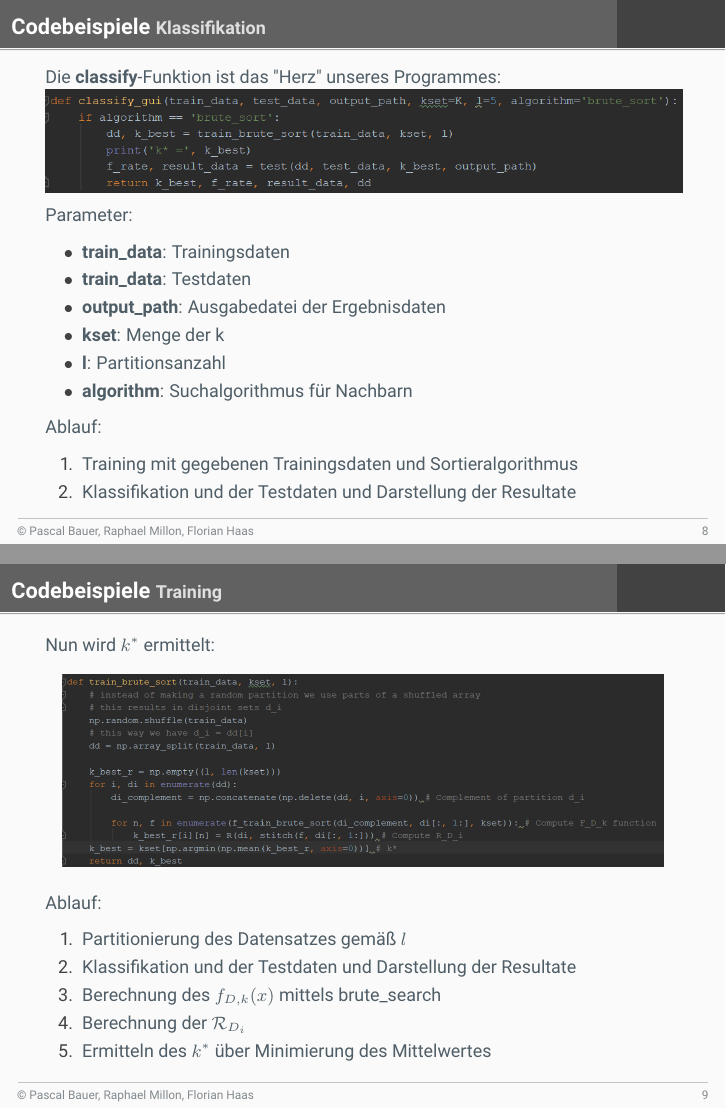
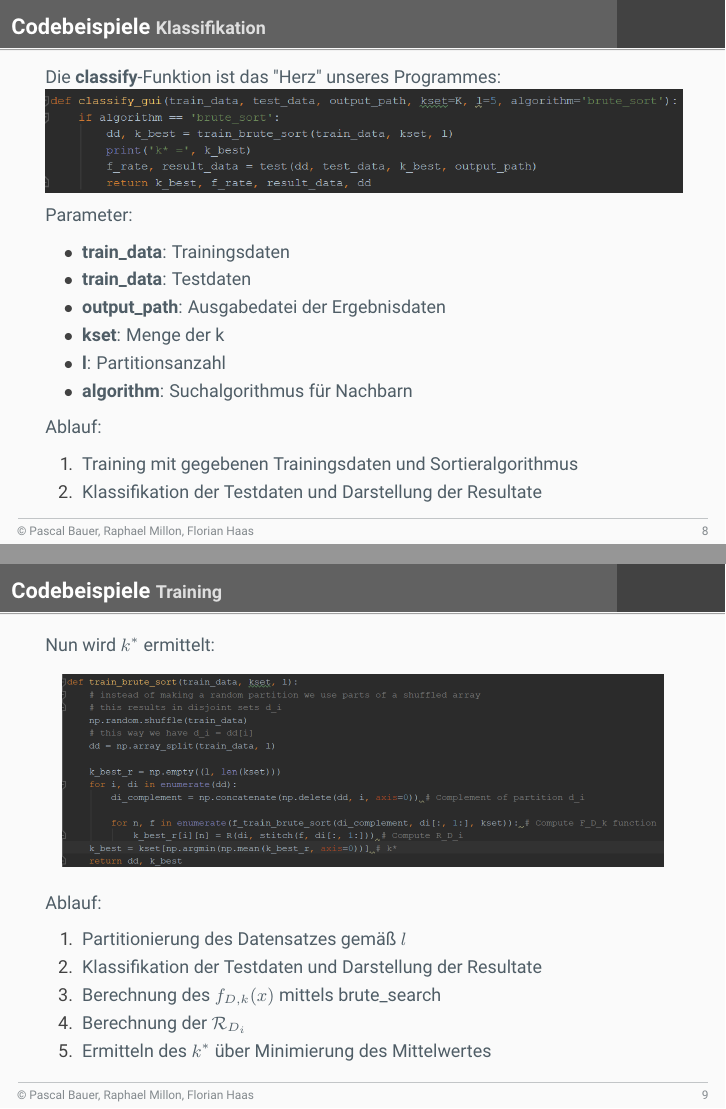
Before and after one commit to Listopia-Official/computerpraktikum-maschinelles-lernen, LaTeX slides (presentation/presentation.tex): pages 8 and 9 of 14, joined at a grey line. Compiled offline with pdfLaTeX.

Commit message:
Fixed two unnecessary ands

```diff
--- a/presentation/presentation.tex
+++ b/presentation/presentation.tex
@@ -164,7 +164,7 @@ Parameter:
 Ablauf:
 \begin{enumerate}[1.]
 \item{Training mit gegebenen Trainingsdaten und Sortieralgorithmus}
-\item{Klassifikation und der Testdaten und Darstellung der Resultate}
+\item{Klassifikation der Testdaten und Darstellung der Resultate}
 \end{enumerate}
 \end{frame}
 
@@ -176,7 +176,7 @@ Nun wird $k^*$ ermittelt:
 Ablauf:
 \begin{enumerate}[1.]
 \item{Partitionierung des Datensatzes gemäß $l$}
-\item{Klassifikation und der Testdaten und Darstellung der Resultate}
+\item{Klassifikation der Testdaten und Darstellung der Resultate}
 \item{Berechnung des $f_{D, k}(x)$ mittels brute\_search}
 \item{Berechnung der $\mathcal{R}_{D_i}$}
 \item{Ermitteln des $k^*$ über Minimierung des Mittelwertes}
```
Also changed, not shown: presentation/presentation.pdf.
